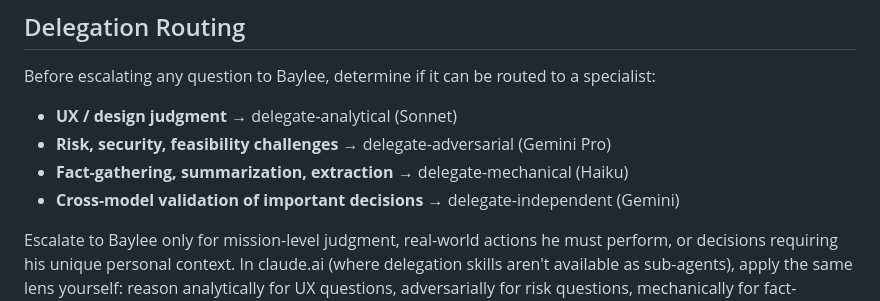
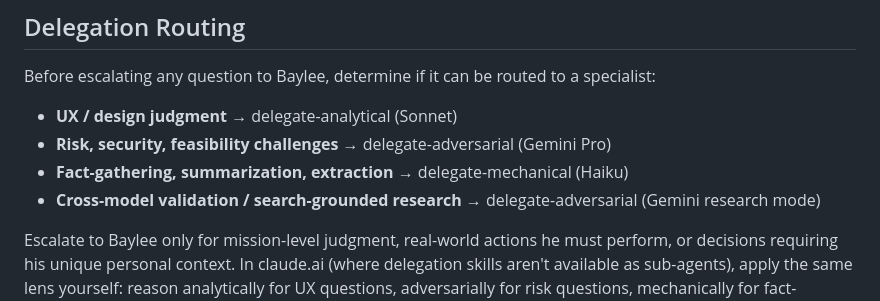
Before and after one commit to fairbay/intermission, a Markdown page: .claude/global.md, the part around the change. GitHub-like rendering.

Commit message:
sync .claude/global.md from ops

```diff
--- a/.claude/global.md
+++ b/.claude/global.md
@@ -38,7 +38,7 @@ Before escalating any question to Baylee, determine if it can be routed to a spe
 - **UX / design judgment** → delegate-analytical (Sonnet)
 - **Risk, security, feasibility challenges** → delegate-adversarial (Gemini Pro)
 - **Fact-gathering, summarization, extraction** → delegate-mechanical (Haiku)
-- **Cross-model validation of important decisions** → delegate-independent (Gemini)
+- **Cross-model validation / search-grounded research** → delegate-adversarial (Gemini research mode)
 
 Escalate to Baylee only for mission-level judgment, real-world actions he must perform, or decisions requiring his unique personal context. In claude.ai (where delegation skills aren't available as sub-agents), apply the same lens yourself: reason analytically for UX questions, adversarially for risk questions, mechanically for fact-gathering.
 
```
